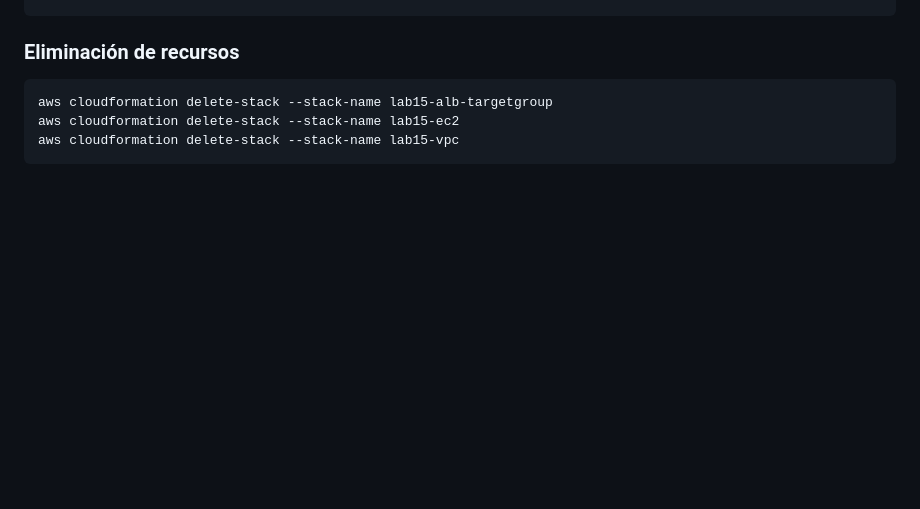
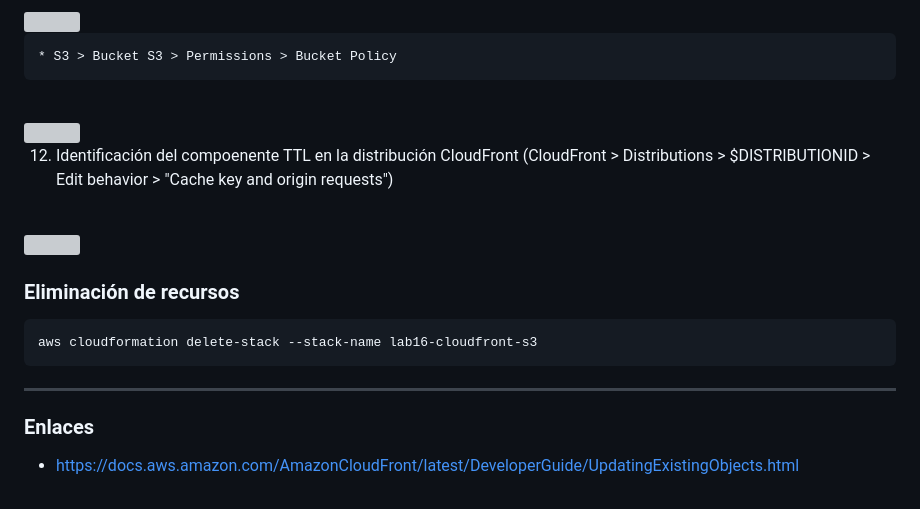
Before and after one commit to jbarreto7991/aws-solutionsarchitectassociate, a Markdown page: Lab-16/README-Lab16.md, the part around the change printed below. Rendered like a GitHub page; blank space fills up the shorter version; grey boxes are pictures that could not be loaded.

````diff
--- a/Lab-16/README-Lab16.md
+++ b/Lab-16/README-Lab16.md
@@ -46,8 +108,35 @@ aws cloudformation create-stack --stack-name lab16-cloudfront-s3 --template-body
+<br>
+
+<img src="images/Lab16_07.jpg">
+
+<br>
+
+    * S3 > Bucket S3 > Permissions > Bucket Policy
+
+<br>
+
+<img src="images/Lab16_08.jpg">
+
+<br>
+
+12. Identificación del compoenente TTL en la distribución CloudFront (CloudFront > Distributions > $DISTRIBUTIONID > Edit behavior > "Cache key and origin requests")
+
+<br>
+
+<img src="images/Lab16_09.jpg">
+
+<br>
+
+
 
 ### Eliminación de recursos
 
 ```bash
-aws cloudformation delete-stack --stack-name lab15-alb-targetgroup
-aws cloudformation delete-stack --stack-name lab15-ec2
-aws cloudformation delete-stack --stack-name lab15-vpc
+aws cloudformation delete-stack --stack-name lab16-cloudfront-s3
 ```
+
+---
+
+### Enlaces
+
+ - https://docs.aws.amazon.com/AmazonCloudFront/latest/DeveloperGuide/UpdatingExistingObjects.html
````
Also changed, not shown: other parts of Lab-16/README-Lab16.md (+63 -1 lines), Lab-16/images/Lab16_01.jpg.
